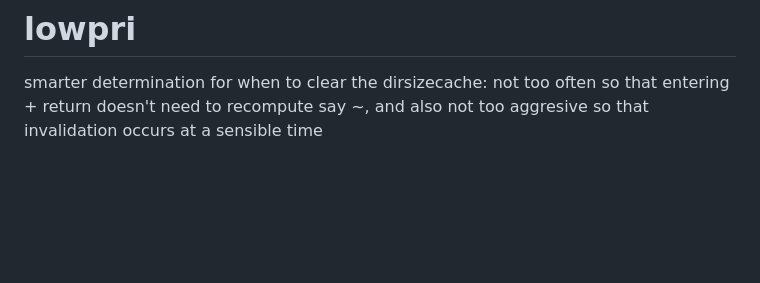
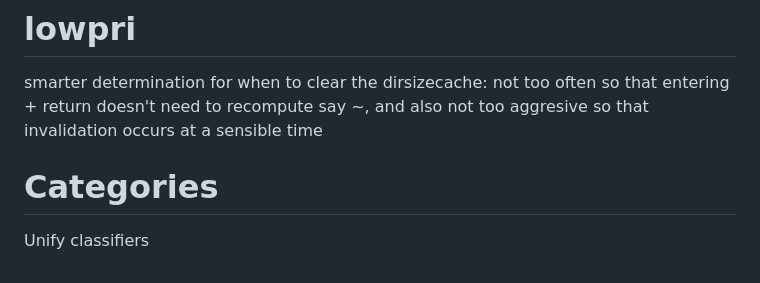
Before and after one commit to Squirreljetpack/fist, a Markdown page: ROADMAP.md, the part around the change. Rendered like a GitHub page; blank space fills up the shorter version.

```diff
--- a/ROADMAP.md
+++ b/ROADMAP.md
@@ -22,3 +22,6 @@ option to toast on command completion (false default)
 # lowpri
 
 smarter determination for when to clear the dirsizecache: not too often so that entering + return doesn't need to recompute say ~, and also not too aggresive so that invalidation occurs at a sensible time
+
+# Categories
+Unify classifiers
```
Also changed, not shown: README.md (+4 -3 lines), .README.assets/image-20261017161525991.png (added), 3 other files.
